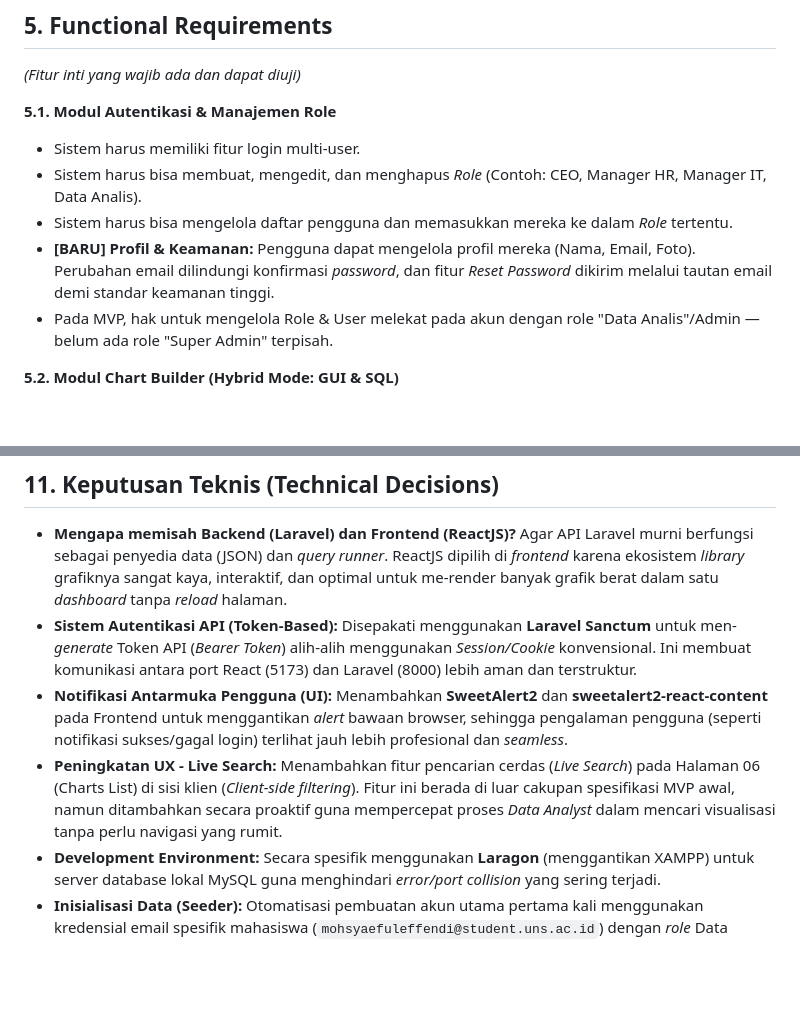
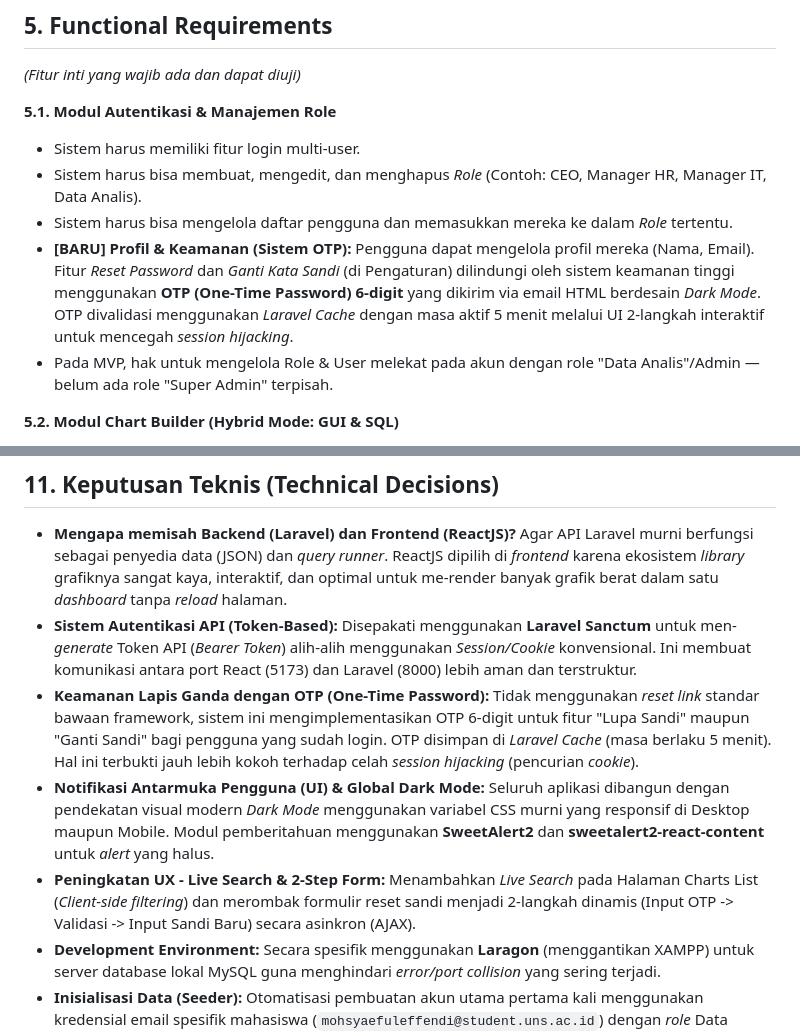
Before and after one commit to SyaefulEffendi/dss-iframe, a Markdown page: PRD.md, 2 parts joined by grey strips. Drawn GitHub-style; blank space fills up the shorter version.

Commit message:
docs: Update PRD to reflect OTP and Dark Mode implementation

```diff
--- a/PRD.md
+++ b/PRD.md
@@ -63,7 +63,7 @@ Tujuan dari project ini adalah:
 - Sistem harus memiliki fitur login multi-user.
 - Sistem harus bisa membuat, mengedit, dan menghapus *Role* (Contoh: CEO, Manager HR, Manager IT, Data Analis).
 - Sistem harus bisa mengelola daftar pengguna dan memasukkan mereka ke dalam *Role* tertentu.
-- **[BARU] Profil & Keamanan:** Pengguna dapat mengelola profil mereka (Nama, Email, Foto). Perubahan email dilindungi konfirmasi *password*, dan fitur *Reset Password* dikirim melalui tautan email demi standar keamanan tinggi.
+- **[BARU] Profil & Keamanan (Sistem OTP):** Pengguna dapat mengelola profil mereka (Nama, Email). Fitur *Reset Password* dan *Ganti Kata Sandi* (di Pengaturan) dilindungi oleh sistem keamanan tinggi menggunakan **OTP (One-Time Password) 6-digit** yang dikirim via email HTML berdesain *Dark Mode*. OTP divalidasi menggunakan *Laravel Cache* dengan masa aktif 5 menit melalui UI 2-langkah interaktif untuk mencegah *session hijacking*.
 - Pada MVP, hak untuk mengelola Role & User melekat pada akun dengan role "Data Analis"/Admin — belum ada role "Super Admin" terpisah.
 
 **5.2. Modul Chart Builder (Hybrid Mode: GUI & SQL)**
@@ -171,8 +171,9 @@ dss-project/
 ## 11. Keputusan Teknis (Technical Decisions)
 - **Mengapa memisah Backend (Laravel) dan Frontend (ReactJS)?** Agar API Laravel murni berfungsi sebagai penyedia data (JSON) dan *query runner*. ReactJS dipilih di *frontend* karena ekosistem *library* grafiknya sangat kaya, interaktif, dan optimal untuk me-render banyak grafik berat dalam satu *dashboard* tanpa *reload* halaman.
 - **Sistem Autentikasi API (Token-Based):** Disepakati menggunakan **Laravel Sanctum** untuk men-*generate* Token API (*Bearer Token*) alih-alih menggunakan *Session/Cookie* konvensional. Ini membuat komunikasi antara port React (5173) dan Laravel (8000) lebih aman dan terstruktur.
-- **Notifikasi Antarmuka Pengguna (UI):** Menambahkan **SweetAlert2** dan **sweetalert2-react-content** pada Frontend untuk menggantikan *alert* bawaan browser, sehingga pengalaman pengguna (seperti notifikasi sukses/gagal login) terlihat jauh lebih profesional dan *seamless*.
-- **Peningkatan UX - Live Search:** Menambahkan fitur pencarian cerdas (*Live Search*) pada Halaman 06 (Charts List) di sisi klien (*Client-side filtering*). Fitur ini berada di luar cakupan spesifikasi MVP awal, namun ditambahkan secara proaktif guna mempercepat proses *Data Analyst* dalam mencari visualisasi tanpa perlu navigasi yang rumit.
+- **Keamanan Lapis Ganda dengan OTP (One-Time Password):** Tidak menggunakan *reset link* standar bawaan framework, sistem ini mengimplementasikan OTP 6-digit untuk fitur "Lupa Sandi" maupun "Ganti Sandi" bagi pengguna yang sudah login. OTP disimpan di *Laravel Cache* (masa berlaku 5 menit). Hal ini terbukti jauh lebih kokoh terhadap celah *session hijacking* (pencurian *cookie*).
+- **Notifikasi Antarmuka Pengguna (UI) & Global Dark Mode:** Seluruh aplikasi dibangun dengan pendekatan visual modern *Dark Mode* menggunakan variabel CSS murni yang responsif di Desktop maupun Mobile. Modul pemberitahuan menggunakan **SweetAlert2** dan **sweetalert2-react-content** untuk *alert* yang halus.
+- **Peningkatan UX - Live Search & 2-Step Form:** Menambahkan *Live Search* pada Halaman Charts List (*Client-side filtering*) dan merombak formulir reset sandi menjadi 2-langkah dinamis (Input OTP -> Validasi -> Input Sandi Baru) secara asinkron (AJAX).
 - **Development Environment:** Secara spesifik menggunakan **Laragon** (menggantikan XAMPP) untuk server database lokal MySQL guna menghindari *error/port collision* yang sering terjadi.
 - **Inisialisasi Data (Seeder):** Otomatisasi pembuatan akun utama pertama kali menggunakan kredensial email spesifik mahasiswa (`mohsyaefuleffendi@student.uns.ac.id`) dengan *role* Data Analyst, agar pengujian aplikasi dapat langsung dilakukan pasca-migrasi.
 - **Mengapa Docker?** Mengadopsi keunggulan Metabase. Dengan Docker, *environment* aplikasi terisolasi dengan rapi. Kontributor atau AI tidak perlu mengurus versi PHP atau Node.js lokal, cukup `docker-compose up`.
```
